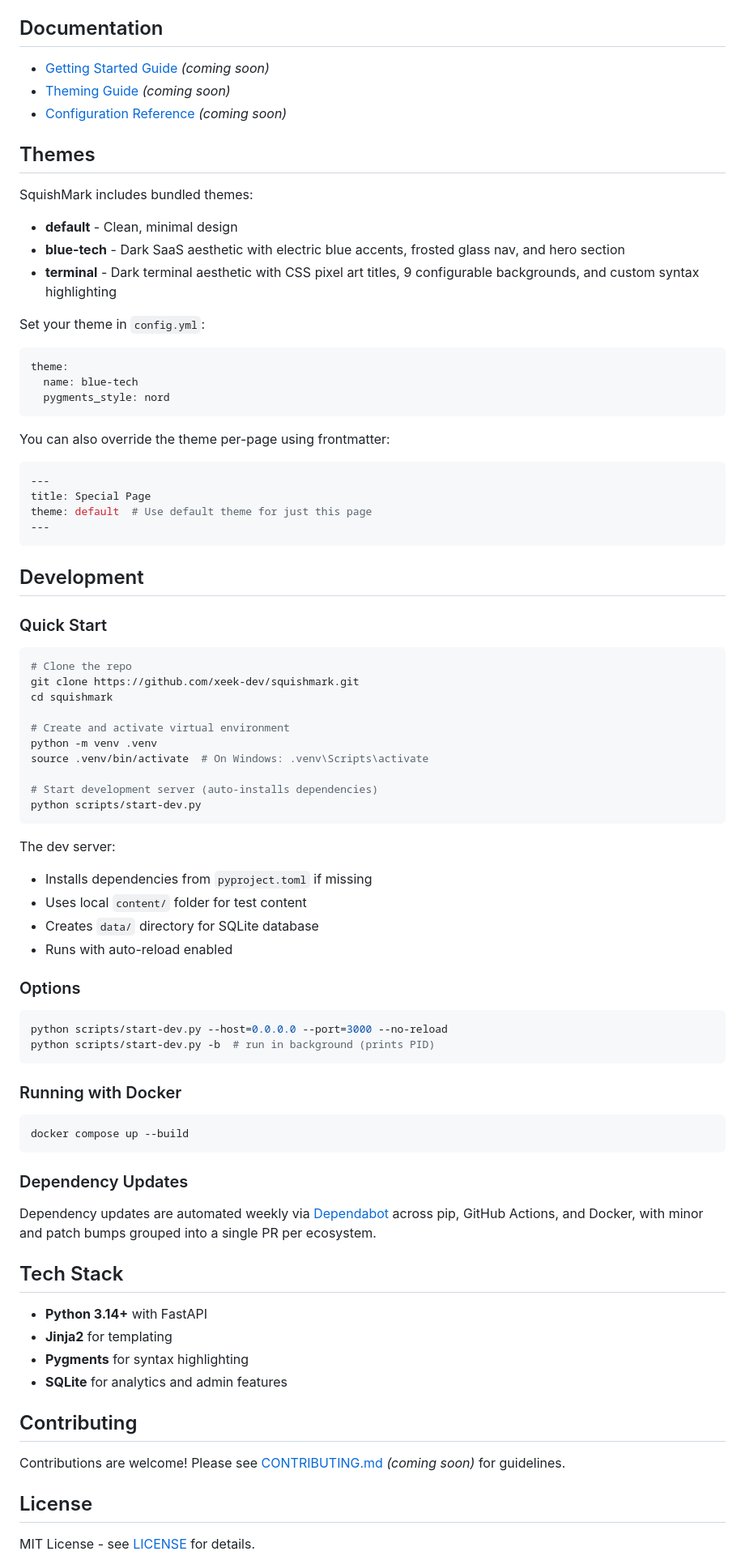
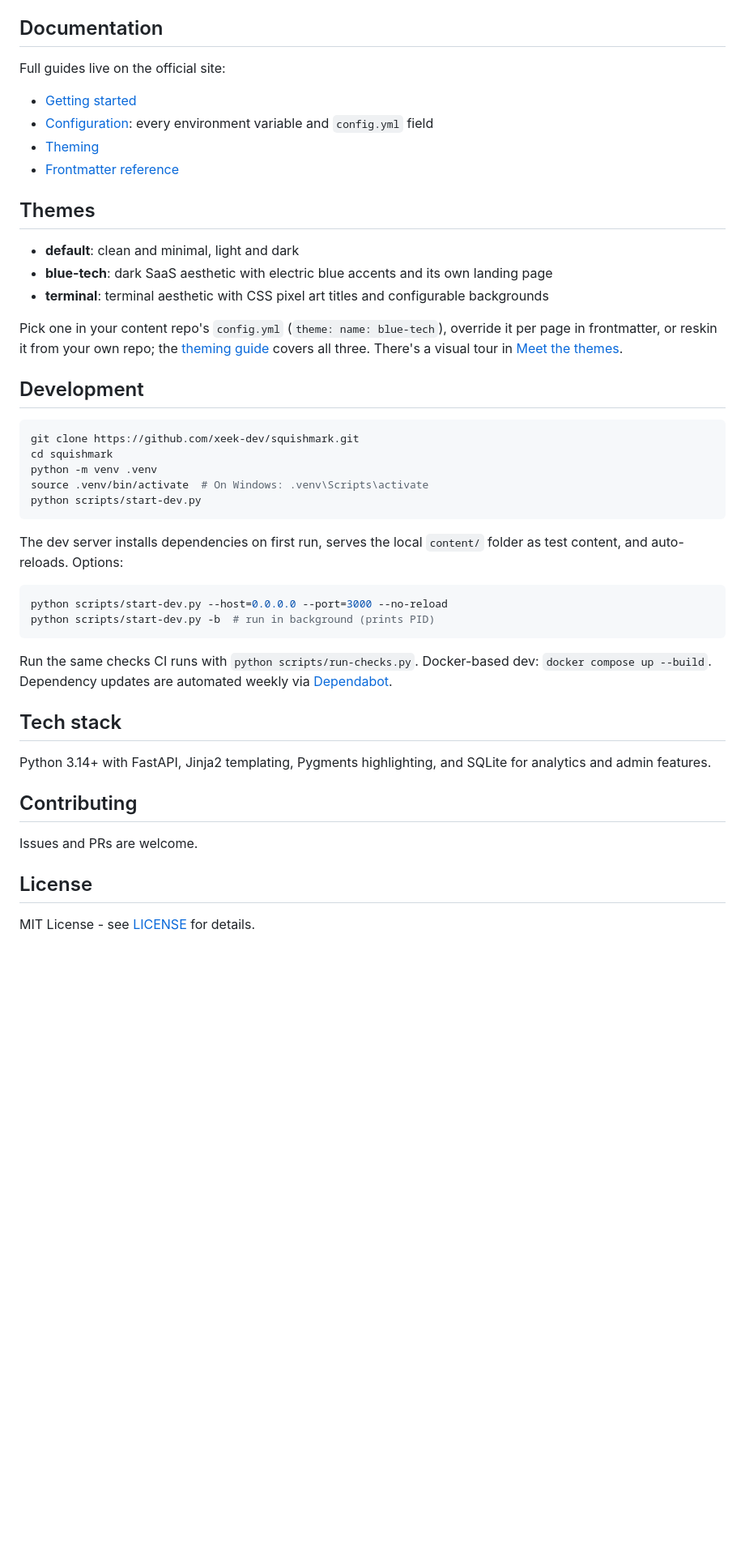
Before and after one commit to xeek-dev/squishmark, a Markdown page: README.md, the part around one of its changes. Shown at 81% size. Drawn GitHub-style; blank space fills up the shorter version.

````diff
--- a/README.md
+++ b/README.md
@@ -182,85 +65,47 @@ The favicon is automatically detected and served at `/favicon.ico`.
 
 ## Documentation
 
-- [Getting Started Guide](docs/getting-started.md) *(coming soon)*
-- [Theming Guide](docs/theming.md) *(coming soon)*
-- [Configuration Reference](docs/configuration.md) *(coming soon)*
+Full guides live on the official site:
+
+- [Getting started](https://squishmark.dev/docs/getting-started)
+- [Configuration](https://squishmark.dev/docs/configuration): every environment variable and `config.yml` field
+- [Theming](https://squishmark.dev/docs/theming)
+- [Frontmatter reference](https://squishmark.dev/docs/frontmatter)
 
 ## Themes
 
-SquishMark includes bundled themes:
+- **default**: clean and minimal, light and dark
+- **blue-tech**: dark SaaS aesthetic with electric blue accents and its own landing page
+- **terminal**: terminal aesthetic with CSS pixel art titles and configurable backgrounds
 
-- **default** - Clean, minimal design
-- **blue-tech** - Dark SaaS aesthetic with electric blue accents, frosted glass nav, and hero section
-- **terminal** - Dark terminal aesthetic with CSS pixel art titles, 9 configurable backgrounds, and custom syntax highlighting
-
-Set your theme in `config.yml`:
-
-```yaml
-theme:
-  name: blue-tech
-  pygments_style: nord
-```
-
-You can also override the theme per-page using frontmatter:
-
-```yaml
----
-title: Special Page
-theme: default  # Use default theme for just this page
----
-```
+Pick one in your content repo's `config.yml` (`theme: name: blue-tech`), override it per page in frontmatter, or reskin it from your own repo; the [theming guide](https://squishmark.dev/docs/theming) covers all three. There's a visual tour in [Meet the themes](https://squishmark.dev/posts/meet-the-themes).
 
 ## Development
 
-### Quick Start
-
 ```bash
-# Clone the repo
 git clone https://github.com/xeek-dev/squishmark.git
 cd squishmark
-
-# Create and activate virtual environment
 python -m venv .venv
 source .venv/bin/activate  # On Windows: .venv\Scripts\activate
-
-# Start development server (auto-installs dependencies)
 python scripts/start-dev.py
 ```
 
-The dev server:
-- Installs dependencies from `pyproject.toml` if missing
-- Uses local `content/` folder for test content
-- Creates `data/` directory for SQLite database
-- Runs with auto-reload enabled
-
-### Options
+The dev server installs dependencies on first run, serves the local `content/` folder as test content, and auto-reloads. Options:
 
 ```bash
 python scripts/start-dev.py --host=0.0.0.0 --port=3000 --no-reload
 python scripts/start-dev.py -b  # run in background (prints PID)
 ```
 
-### Running with Docker
+Run the same checks CI runs with `python scripts/run-checks.py`. Docker-based dev: `docker compose up --build`. Dependency updates are automated weekly via [Dependabot](.github/dependabot.yml).
 
-```bash
-docker compose up --build
-```
+## Tech stack
 
-### Dependency Updates
-
-Dependency updates are automated weekly via [Dependabot](.github/dependabot.yml) across pip, GitHub Actions, and Docker, with minor and patch bumps grouped into a single PR per ecosystem.
-
-## Tech Stack
-
-- **Python 3.14+** with FastAPI
-- **Jinja2** for templating
-- **Pygments** for syntax highlighting
-- **SQLite** for analytics and admin features
+Python 3.14+ with FastAPI, Jinja2 templating, Pygments highlighting, and SQLite for analytics and admin features.
 
 ## Contributing
 
-Contributions are welcome! Please see [CONTRIBUTING.md](CONTRIBUTING.md) *(coming soon)* for guidelines.
+Issues and PRs are welcome.
 
 ## License
 
````
Also changed, not shown: other parts of README.md (+26 -143 lines).
